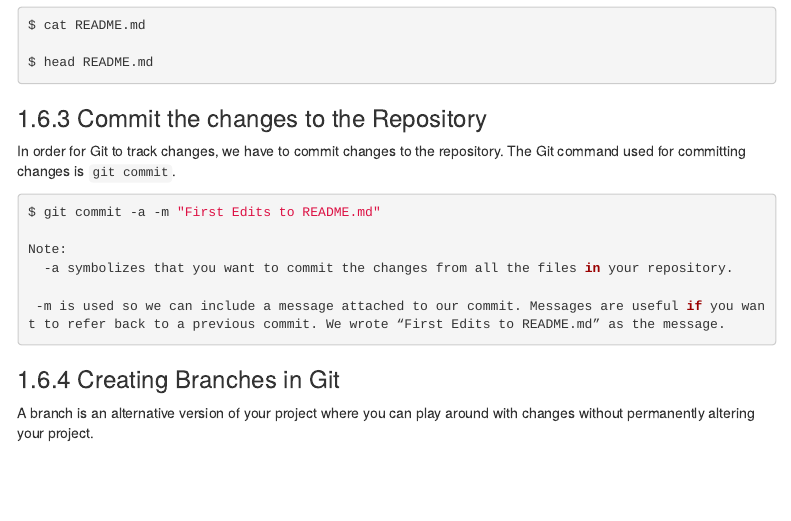
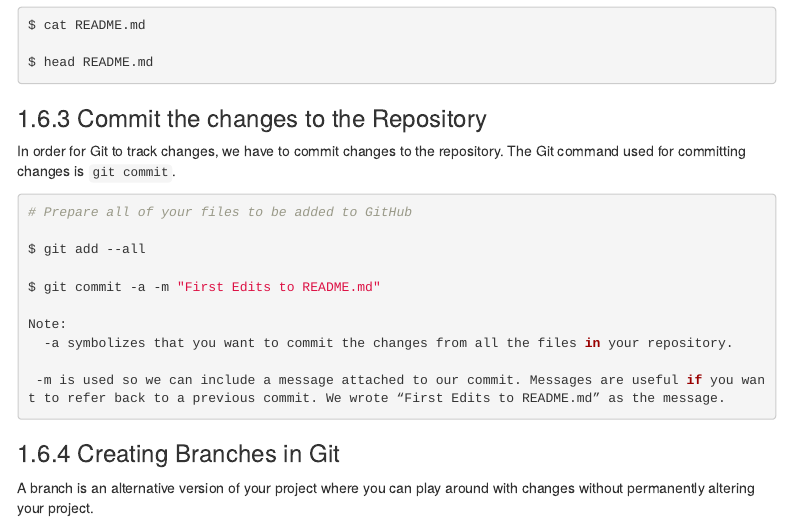
Before and after one commit to AdeArogundade/EEB_603_Tutorial_Fall2023, an R Markdown document (index.Rmd): the page in a window 1100 px wide, from 6330 px down. The pictures show the output file index.html that the author committed with the source, opened offline; menus at the side of the page are left out.

Commit message:
Commit on Nov. 9th.

````diff
--- a/index.Rmd
+++ b/index.Rmd
@@ -443,9 +443,13 @@ $ head README.md
 
 ### Commit the changes to the Repository
 
+
 In order for Git to track changes, we have to commit changes to the repository. The Git command used for committing changes is `git commit`.
 
 ```{r, eval=FALSE}
+# Prepare all of your files to be added to GitHub
+
+$ git add --all
 
 $ git commit -a -m "First Edits to README.md"
 
````
Also changed, not shown: cache/unnamed-chunk-14_44bb3a34da2f254a700b1bd2fffe982c.RData (deleted), index.html, 2 other files.
